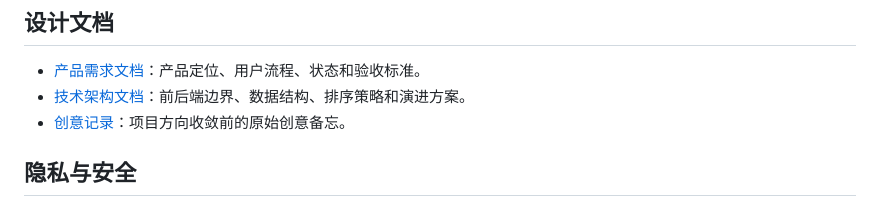
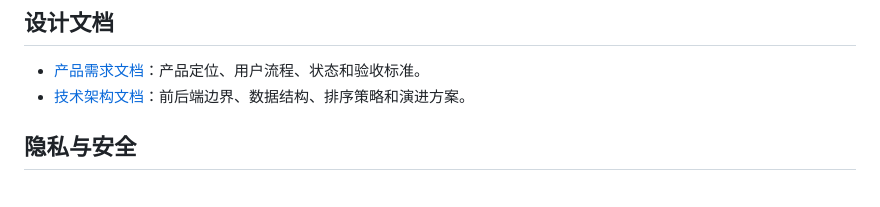
Before and after one commit to chenxinyu23/what-to-do-now, a Markdown page: README.md, the part around the change. Drawn GitHub-style.

Commit message:
docs: remove idea notes

```diff
--- a/README.md
+++ b/README.md
@@ -141,7 +141,6 @@ npm run eval:model -- --strict      # 将评测 CHECK 作为失败处理
 
 - [产品需求文档](PRD.md)：产品定位、用户流程、状态和验收标准。
 - [技术架构文档](TECH_ARCH.md)：前后端边界、数据结构、排序策略和演进方案。
-- [创意记录](idea.md)：项目方向收敛前的原始创意备忘。
 
 ## 隐私与安全
 
```
Also changed, not shown: TECH_ARCH.md (+0 -2 lines), idea.md (deleted, +0 -16 lines).
